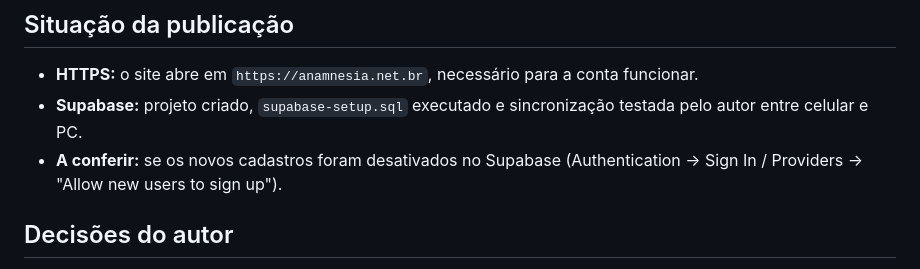
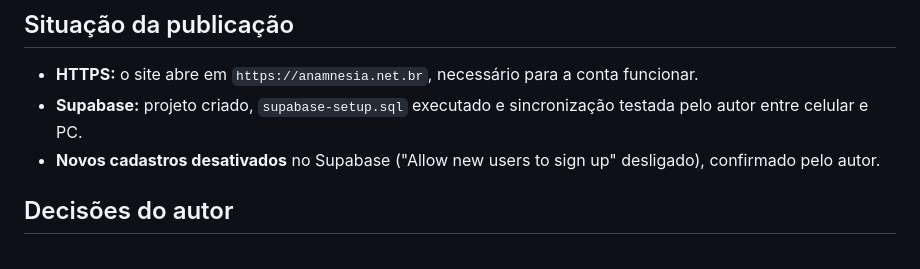
Before and after one commit to geradorevolucao/isbar_uti, a Markdown page: CLAUDE.md, the part around the change. Rendered like a GitHub page.

Commit message:
CLAUDE.md: novos cadastros no Supabase desativados
Co-Authored-By: Claude Opus 5.5 <noreply@anthropic.com>
Claude-Session: https://claude.ai/code/session_01HgvRn79jopGu7bt3xrgYbN

```diff
--- a/CLAUDE.md
+++ b/CLAUDE.md
@@ -54,7 +54,7 @@ Prontuário eletrônico pessoal ("o prontuário eletrônico que te lembra do que
 ## Situação da publicação
 - **HTTPS:** o site abre em `https://anamnesia.net.br`, necessário para a conta funcionar.
 - **Supabase:** projeto criado, `supabase-setup.sql` executado e sincronização testada pelo autor entre celular e PC.
-- **A conferir:** se os novos cadastros foram desativados no Supabase (Authentication → Sign In / Providers → "Allow new users to sign up").
+- **Novos cadastros desativados** no Supabase ("Allow new users to sign up" desligado), confirmado pelo autor.
 
 ## Decisões do autor
 - Fotos do encaminhamento (exames de laboratório e imagem): a extração é feita pelo chat com o Claude, não dentro do site.
```
